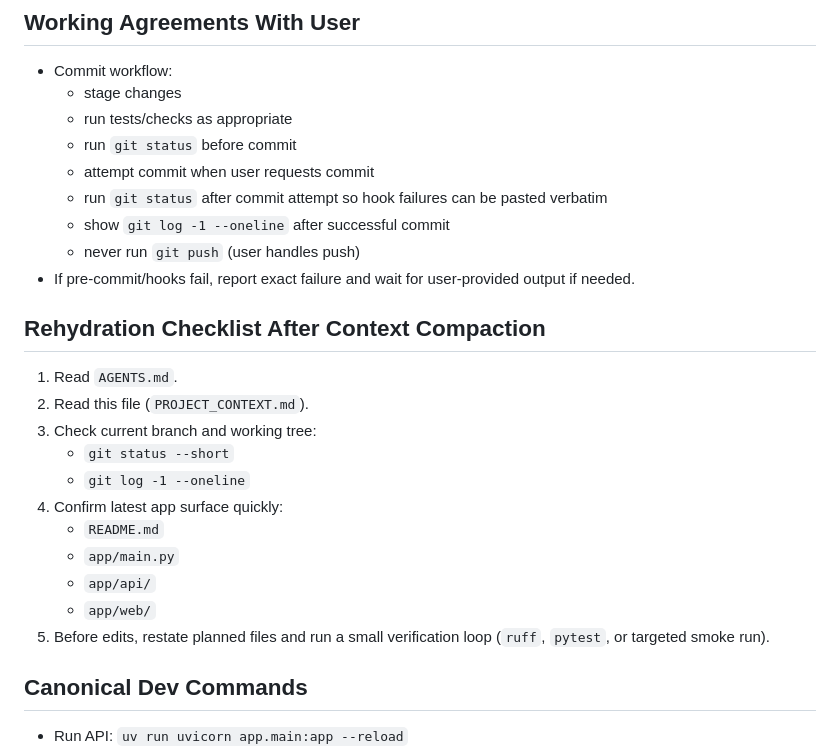
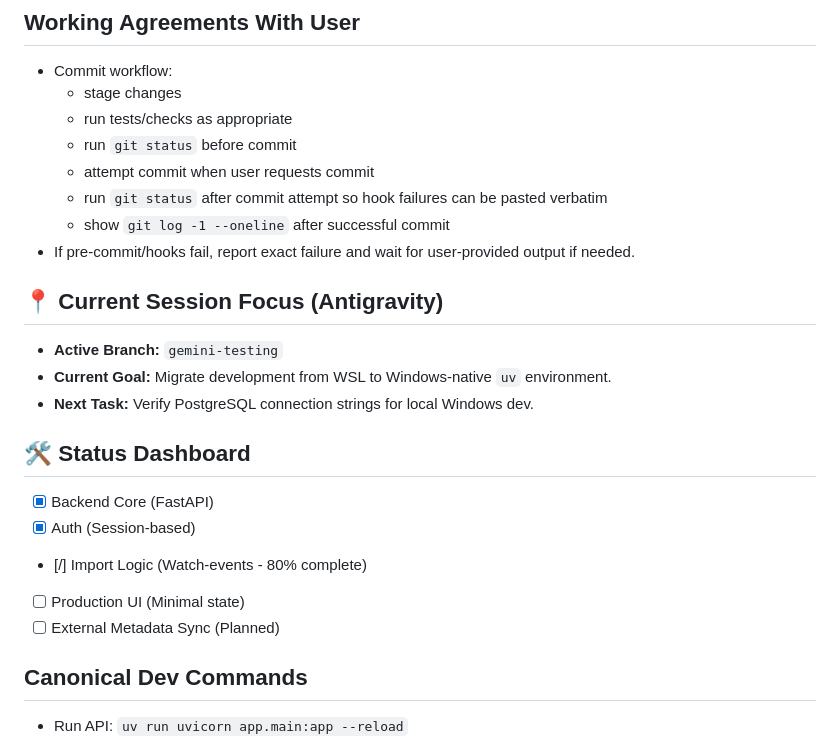
Before and after one commit to Glucifer/klug-media, a Markdown page: PROJECT_CONTEXT.md, the part around the change. Rendered like a GitHub page.

```diff
--- a/PROJECT_CONTEXT.md
+++ b/PROJECT_CONTEXT.md
@@ -85,21 +85,19 @@ Purpose: quick rehydration file after context compaction so work can resume with
   - attempt commit when user requests commit
   - run `git status` after commit attempt so hook failures can be pasted verbatim
   - show `git log -1 --oneline` after successful commit
-  - never run `git push` (user handles push)
 - If pre-commit/hooks fail, report exact failure and wait for user-provided output if needed.
 
-## Rehydration Checklist After Context Compaction
-1. Read `AGENTS.md`.
-2. Read this file (`PROJECT_CONTEXT.md`).
-3. Check current branch and working tree:
-   - `git status --short`
-   - `git log -1 --oneline`
-4. Confirm latest app surface quickly:
-   - `README.md`
-   - `app/main.py`
-   - `app/api/`
-   - `app/web/`
-5. Before edits, restate planned files and run a small verification loop (`ruff`, `pytest`, or targeted smoke run).
+## 📍 Current Session Focus (Antigravity)
+- **Active Branch:** `gemini-testing`
+- **Current Goal:** Migrate development from WSL to Windows-native `uv` environment.
+- **Next Task:** Verify PostgreSQL connection strings for local Windows dev.
+
+## 🛠 Status Dashboard
+- [x] Backend Core (FastAPI)
+- [x] Auth (Session-based)
+- [/] Import Logic (Watch-events - 80% complete)
+- [ ] Production UI (Minimal state)
+- [ ] External Metadata Sync (Planned)
 
 ## Canonical Dev Commands
 - Run API: `uv run uvicorn app.main:app --reload`
```
Also changed, not shown: AGENTS.md (+18 -14 lines).
